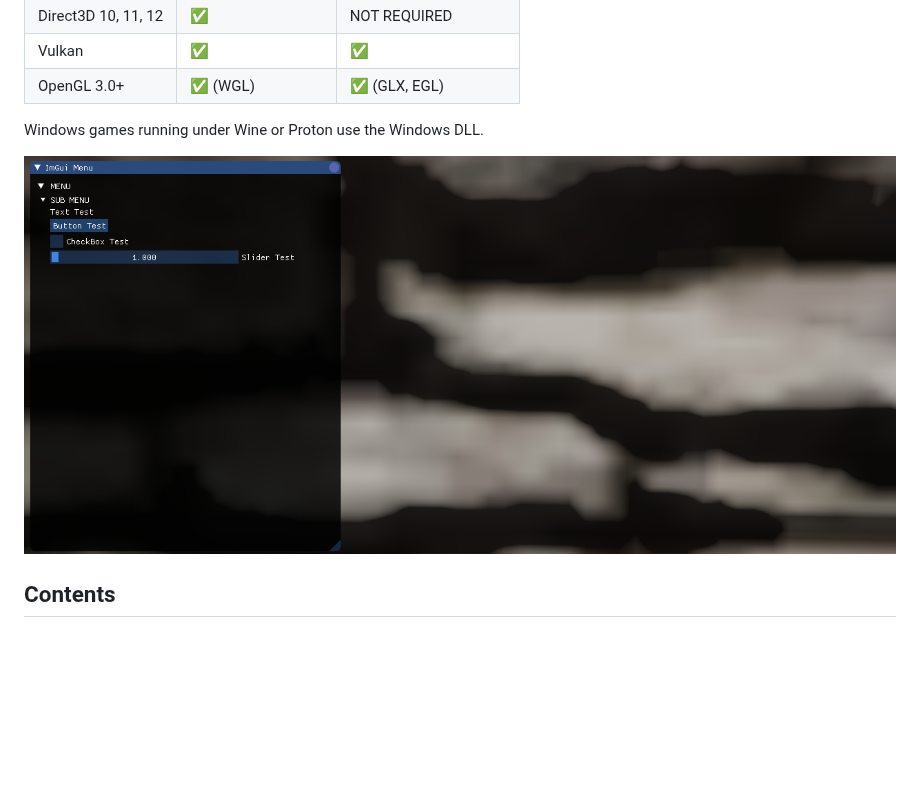
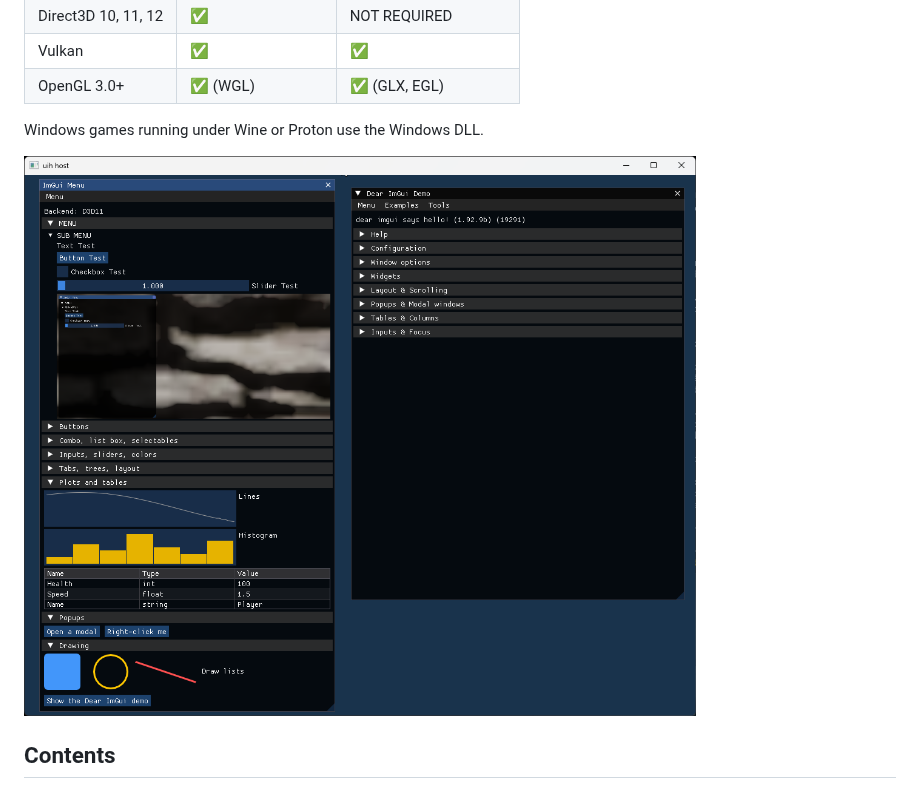
Before and after one commit to Sh0ckFR/Universal-Dear-ImGui-Hook, a Markdown page: README.md, the part around the change. GitHub-like rendering; pictures changed too: imgui.png; blank space fills up the shorter version.

Commit message:
Update the screenshot
imgui.png now shows the example menu of #149 next to the Dear ImGui
demo window, drawn by the hook in a Direct3D 11 application. The
README shows it through a relative path, so a branch shows its own
picture, with a description as alternative text. The example library
embeds the new picture too, 267 KB lighter.

Co-Authored-By: Claude Opus 5.5 <noreply@anthropic.com>

```diff
--- a/README.md
+++ b/README.md
@@ -11,7 +11,7 @@ A [Dear ImGui](https://github.com/ocornut/imgui) overlay that draws your interfa
 
 Windows games running under Wine or Proton use the Windows DLL.
 
-![screenshot](https://raw.githubusercontent.com/Sh0ckFR/Universal-Dear-ImGui-Hook/master/imgui.png)
+![The example menu next to the Dear ImGui demo window, drawn by the hook in a Direct3D 11 application](imgui.png)
 
 ## Contents
 
```
